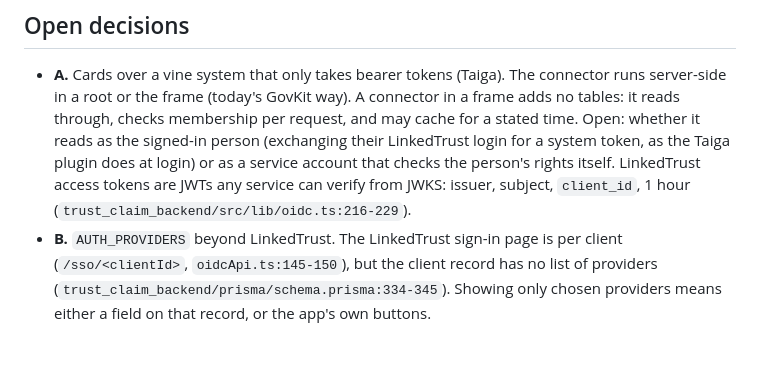
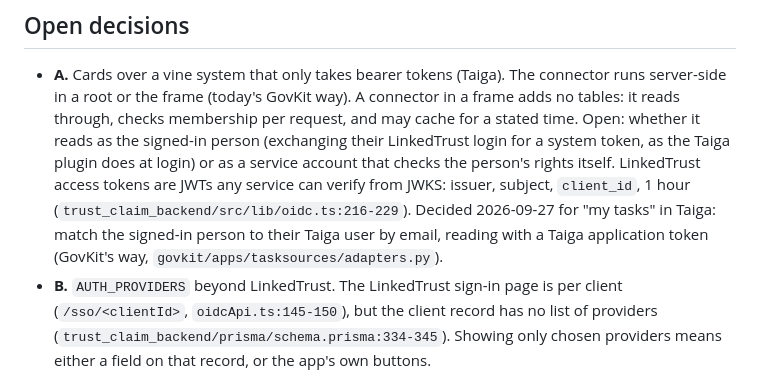
Before and after one commit to Cooperation-org/baobab, a Markdown page: CONTRACT.md, the part around the change. Rendered like a GitHub page; blank space fills up the shorter version.

Commit message:
decision: Taiga 'my tasks' matches by email with an application token
Co-Authored-By: Claude Opus 5.5 (1M context) <noreply@anthropic.com>
Claude-Session: https://claude.ai/code/session_018HDDXmCGBjqEvChiHy5vra

```diff
--- a/CONTRACT.md
+++ b/CONTRACT.md
@@ -245,6 +245,9 @@ The frame's log says why a card was left out of a dashboard.
   plugin does at login) or as a service account that checks the person's rights itself.
   LinkedTrust access tokens are JWTs any service can verify from JWKS: issuer, subject,
   `client_id`, 1 hour (`trust_claim_backend/src/lib/oidc.ts:216-229`).
+  Decided 2026-09-27 for "my tasks" in Taiga: match the signed-in person to their Taiga user
+  by email, reading with a Taiga application token (GovKit's way,
+  `govkit/apps/tasksources/adapters.py`).
 - **B.** `AUTH_PROVIDERS` beyond LinkedTrust. The LinkedTrust sign-in page is per client
   (`/sso/<clientId>`, `oidcApi.ts:145-150`), but the client record has no list of providers
   (`trust_claim_backend/prisma/schema.prisma:334-345`). Showing only chosen providers
```
Also changed, not shown: SCRATCH.md (+3 -0 lines).
